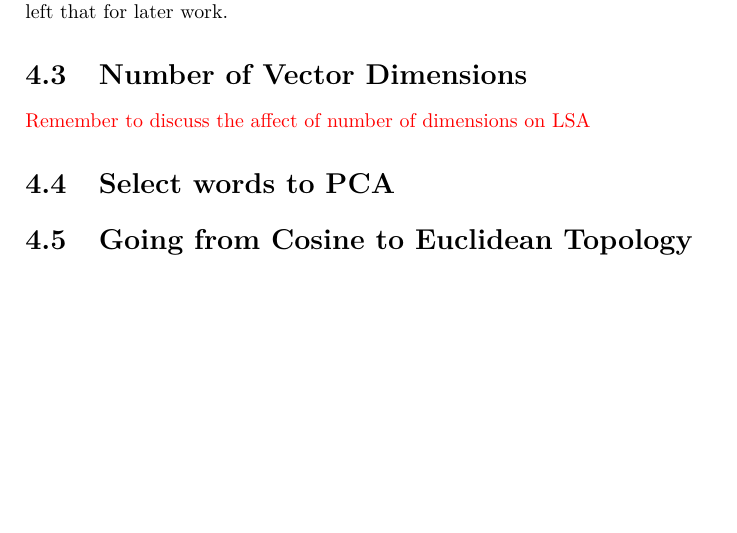
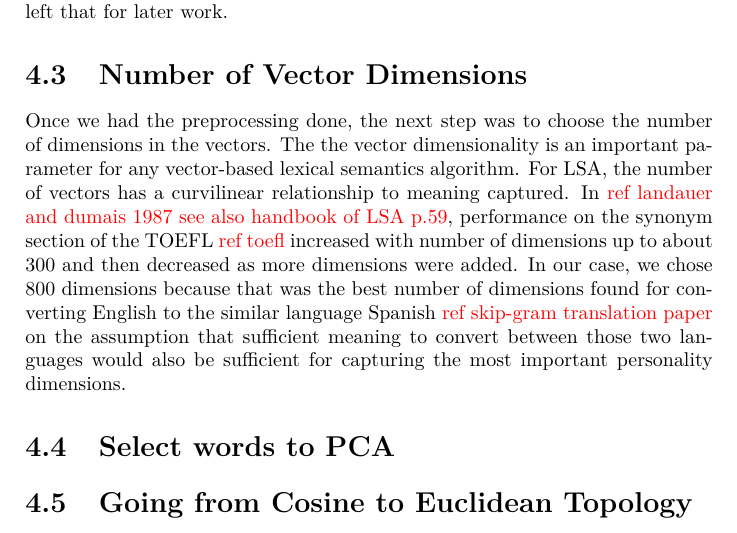
Before and after one commit to RadixSeven/SummitPaper2013, a LaTeX thesis (MSThesis/eric_thesis.tex): part of page 14 of 27, cut so that both start at the same text, the shorter picture padded with empty space. Compiled offline with pdfLaTeX.

Commit message:
Wrote Number of Vector Dimensions section.

```diff
--- a/MSThesis/eric_thesis.tex
+++ b/MSThesis/eric_thesis.tex
@@ -119,7 +119,7 @@ A disadvantage of case-folding is that some information is lost. For example: Go
 
 \section{Number of Vector Dimensions}
 
-\todo{Remember to discuss the affect of number of dimensions on LSA}
+Once we had the preprocessing done, the next step was to choose the number of dimensions in the vectors. The the vector dimensionality is an important parameter for any vector-based lexical semantics algorithm. For LSA, the number of vectors has a curvilinear relationship to meaning captured. In \todo{ref landauer and dumais 1987 see also handbook of LSA p.59}, performance on the synonym section of the TOEFL \todo{ref toefl} increased with number of dimensions up to about 300 and then decreased as more dimensions were added. In our case, we chose 800 dimensions because that was the best number of dimensions found for converting English to the similar language Spanish \todo{ref skip-gram translation paper} on the assumption that sufficient meaning to convert between those two languages would also be sufficient for capturing the most important personality dimensions.
 
 \section{Select words to PCA}
 
```
